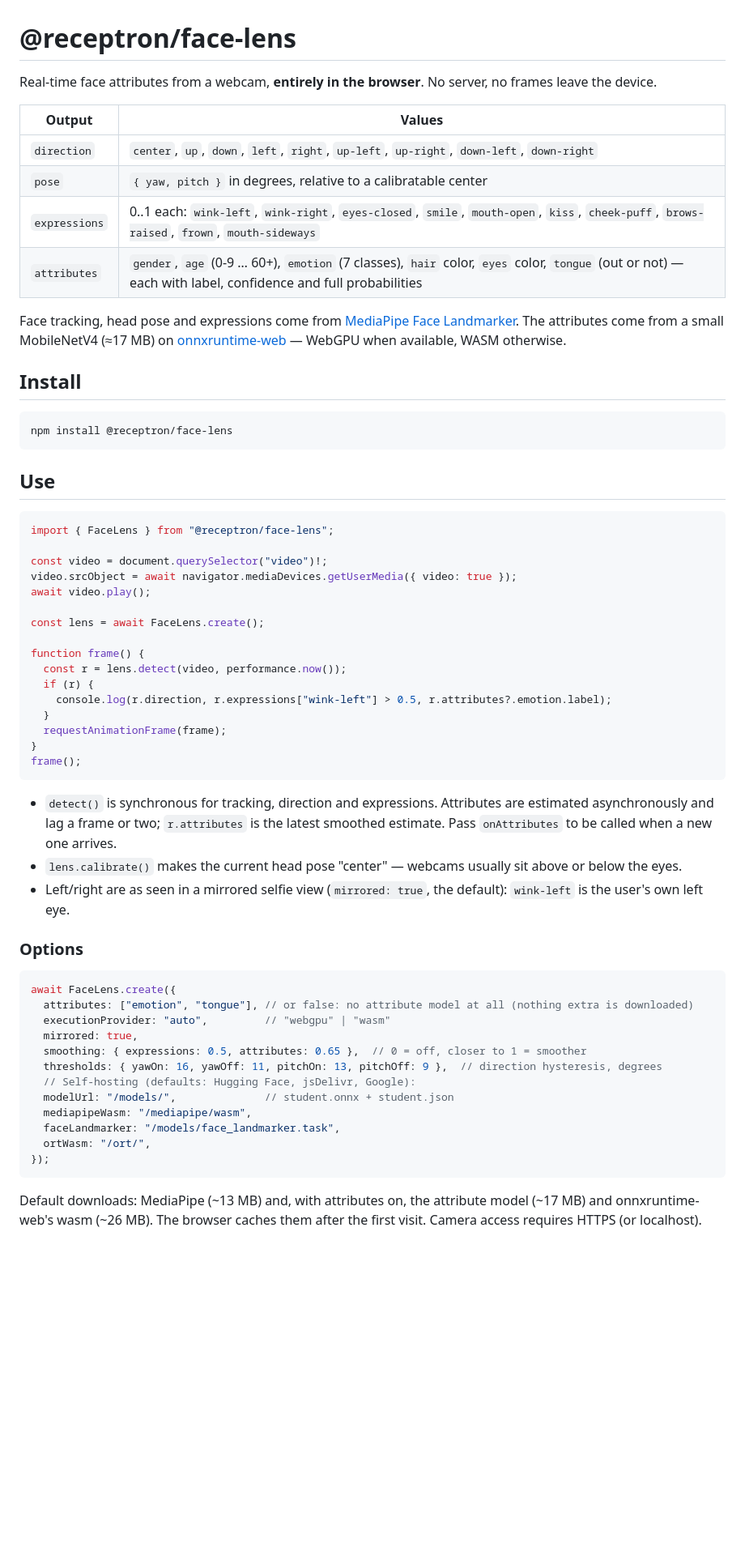
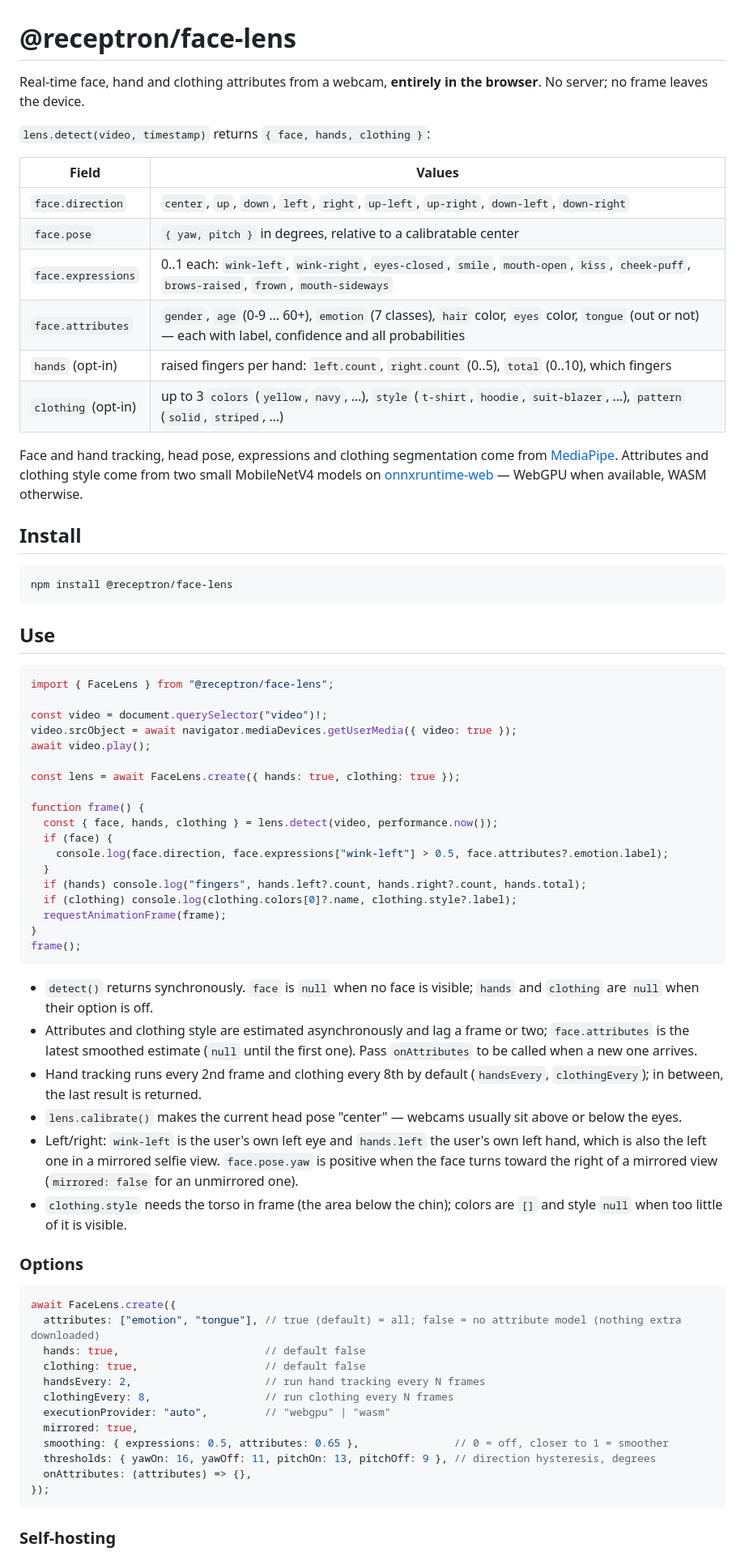
Before and after one commit to receptron/face-lens, a Markdown page: packages/face-lens/README.md, the part around one of its changes. Shown at 81% size. Drawn GitHub-style; blank space fills up the shorter version.

````diff
--- a/packages/face-lens/README.md
+++ b/packages/face-lens/README.md
@@ -1,16 +1,23 @@
 # @receptron/face-lens
 
-Real-time face attributes from a webcam, **entirely in the browser**. No server, no frames leave the device.
+Real-time face, hand and clothing attributes from a webcam, **entirely in the browser**.
+No server; no frame leaves the device.
 
-| Output | Values |
+`lens.detect(video, timestamp)` returns `{ face, hands, clothing }`:
+
+| Field | Values |
 |---|---|
-| `direction` | `center`, `up`, `down`, `left`, `right`, `up-left`, `up-right`, `down-left`, `down-right` |
-| `pose` | `{ yaw, pitch }` in degrees, relative to a calibratable center |
-| `expressions` | 0..1 each: `wink-left`, `wink-right`, `eyes-closed`, `smile`, `mouth-open`, `kiss`, `cheek-puff`, `brows-raised`, `frown`, `mouth-sideways` |
-| `attributes` | `gender`, `age` (0-9 … 60+), `emotion` (7 classes), `hair` color, `eyes` color, `tongue` (out or not) — each with label, confidence and full probabilities |
+| `face.direction` | `center`, `up`, `down`, `left`, `right`, `up-left`, `up-right`, `down-left`, `down-right` |
+| `face.pose` | `{ yaw, pitch }` in degrees, relative to a calibratable center |
+| `face.expressions` | 0..1 each: `wink-left`, `wink-right`, `eyes-closed`, `smile`, `mouth-open`, `kiss`, `cheek-puff`, `brows-raised`, `frown`, `mouth-sideways` |
+| `face.attributes` | `gender`, `age` (0-9 … 60+), `emotion` (7 classes), `hair` color, `eyes` color, `tongue` (out or not) — each with label, confidence and all probabilities |
+| `hands` (opt-in) | raised fingers per hand: `left.count`, `right.count` (0..5), `total` (0..10), which fingers |
+| `clothing` (opt-in) | up to 3 `colors` (`yellow`, `navy`, …), `style` (`t-shirt`, `hoodie`, `suit-blazer`, …), `pattern` (`solid`, `striped`, …) |
 
-Face tracking, head pose and expressions come from [MediaPipe Face Landmarker](https://ai.google.dev/edge/mediapipe/solutions/vision/face_landmarker).
-The attributes come from a small MobileNetV4 (≈17 MB) on [onnxruntime-web](https://onnxruntime.ai/) — WebGPU when available, WASM otherwise.
+Face and hand tracking, head pose, expressions and clothing segmentation come from
+[MediaPipe](https://ai.google.dev/edge/mediapipe/solutions/guide). Attributes and clothing style
+come from two small MobileNetV4 models on [onnxruntime-web](https://onnxruntime.ai/) — WebGPU when
+available, WASM otherwise.
 
 ## Install
 
@@ -27,44 +34,51 @@ const video = document.querySelector("video")!;
 video.srcObject = await navigator.mediaDevices.getUserMedia({ video: true });
 await video.play();
 
-const lens = await FaceLens.create();
+const lens = await FaceLens.create({ hands: true, clothing: true });
 
 function frame() {
-  const r = lens.detect(video, performance.now());
-  if (r) {
-    console.log(r.direction, r.expressions["wink-left"] > 0.5, r.attributes?.emotion.label);
+  const { face, hands, clothing } = lens.detect(video, performance.now());
+  if (face) {
+    console.log(face.direction, face.expressions["wink-left"] > 0.5, face.attributes?.emotion.label);
   }
+  if (hands) console.log("fingers", hands.left?.count, hands.right?.count, hands.total);
+  if (clothing) console.log(clothing.colors[0]?.name, clothing.style?.label);
   requestAnimationFrame(frame);
 }
 frame();
 ```
 
-- `detect()` is synchronous for tracking, direction and expressions. Attributes are estimated
-  asynchronously and lag a frame or two; `r.attributes` is the latest smoothed estimate.
+- `detect()` returns synchronously. `face` is `null` when no face is visible; `hands` and
+  `clothing` are `null` when their option is off.
+- Attributes and clothing style are estimated asynchronously and lag a frame or two;
+  `face.attributes` is the latest smoothed estimate (`null` until the first one).
   Pass `onAttributes` to be called when a new one arrives.
+- Hand tracking runs every 2nd frame and clothing every 8th by default (`handsEvery`,
+  `clothingEvery`); in between, the last result is returned.
 - `lens.calibrate()` makes the current head pose "center" — webcams usually sit above or below
   the eyes.
-- Left/right are as seen in a mirrored selfie view (`mirrored: true`, the default):
-  `wink-left` is the user's own left eye.
+- Left/right: `wink-left` is the user's own left eye and `hands.left` the user's own left hand,
+  which is also the left one in a mirrored selfie view. `face.pose.yaw` is positive when the
+  face turns toward the right of a mirrored view (`mirrored: false` for an unmirrored one).
+- `clothing.style` needs the torso in frame (the area below the chin); colors are `[]` and style
+  `null` when too little of it is visible.
 
 ### Options
 
 ```ts
 await FaceLens.create({
-  attributes: ["emotion", "tongue"], // or false: no attribute model at all (nothing extra is downloaded)
+  attributes: ["emotion", "tongue"], // true (default) = all; false = no attribute model (nothing extra downloaded)
+  hands: true,                       // default false
+  clothing: true,                    // default false
+  handsEvery: 2,                     // run hand tracking every N frames
+  clothingEvery: 8,                  // run clothing every N frames
   executionProvider: "auto",         // "webgpu" | "wasm"
   mirrored: true,
-  smoothing: { expressions: 0.5, attributes: 0.65 },  // 0 = off, closer to 1 = smoother
-  thresholds: { yawOn: 16, yawOff: 11, pitchOn: 13, pitchOff: 9 },  // direction hysteresis, degrees
-  // Self-hosting (defaults: Hugging Face, jsDelivr, Google):
-  modelUrl: "/models/",              // student.onnx + student.json
-  mediapipeWasm: "/mediapipe/wasm",
-  faceLandmarker: "/models/face_landmarker.task",
-  ortWasm: "/ort/",
+  smoothing: { expressions: 0.5, attributes: 0.65 },               // 0 = off, closer to 1 = smoother
+  thresholds: { yawOn: 16, yawOff: 11, pitchOn: 13, pitchOff: 9 }, // direction hysteresis, degrees
+  onAttributes: (attributes) => {},
 });
 ```
 
-Default downloads: MediaPipe (~13 MB) and, with attributes on, the attribute model (~17 MB) and
-onnxruntime-web's wasm (~26 MB). The browser caches them after the first visit.
-Camera access requires HTTPS (or localhost).
+### Self-hosting
 
````
Also changed, not shown: other parts of packages/face-lens/README.md (+49 -8 lines).
